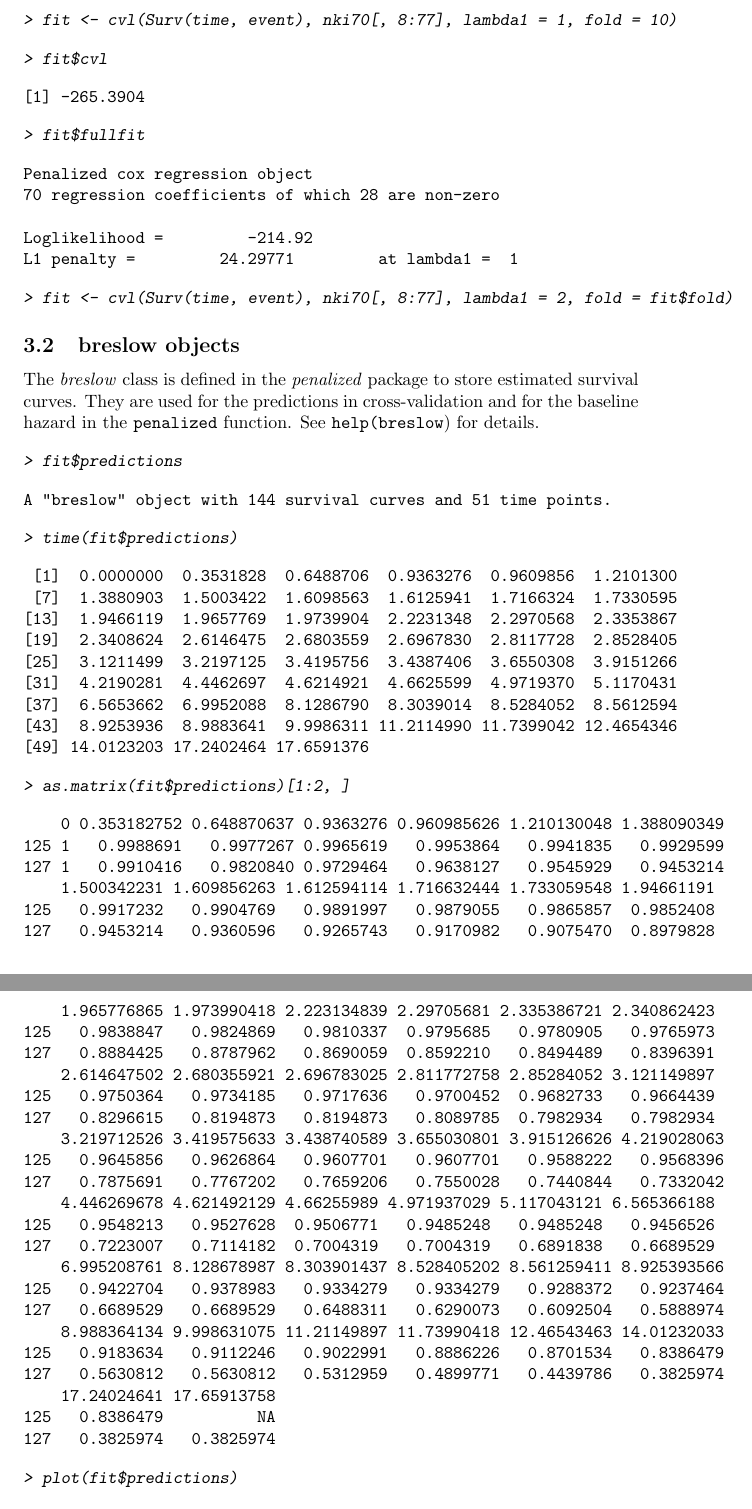
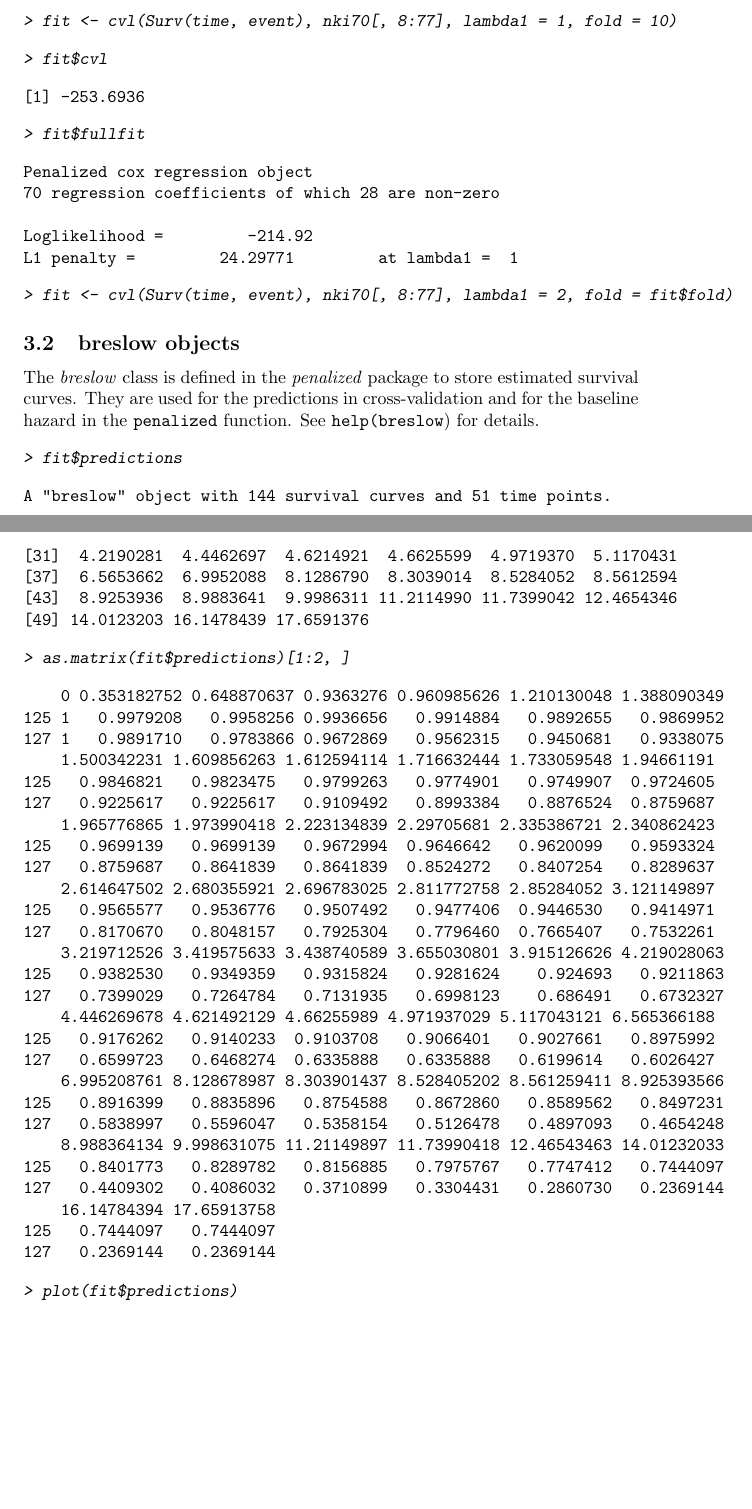
Before and after one commit to cran/penalized, a LaTeX document (inst/doc/penalized.tex): two parts of pages 7 and 8 of 13, joined at a grey line, cut so that both start at the same text, the shorter picture padded with empty space. The pictures show the PDF file inst/doc/penalized.pdf that the author committed with the source.

Commit message:
version 0.9-13

```diff
--- a/inst/doc/penalized.tex
+++ b/inst/doc/penalized.tex
@@ -263,39 +291,39 @@ A "breslow" object with 144 survival curves and 51 time points.
 [31]  4.2190281  4.4462697  4.6214921  4.6625599  4.9719370  5.1170431
 [37]  6.5653662  6.9952088  8.1286790  8.3039014  8.5284052  8.5612594
 [43]  8.9253936  8.9883641  9.9986311 11.2114990 11.7399042 12.4654346
-[49] 14.0123203 17.2402464 17.6591376
+[49] 14.0123203 16.1478439 17.6591376
 \end{Soutput}
 \begin{Sinput}
 > as.matrix(fit$predictions)[1:2, ]
 \end{Sinput}
 \begin{Soutput}
     0 0.353182752 0.648870637 0.9363276 0.960985626 1.210130048 1.388090349
-125 1   0.9988691   0.9977267 0.9965619   0.9953864   0.9941835   0.9929599
-127 1   0.9910416   0.9820840 0.9729464   0.9638127   0.9545929   0.9453214
+125 1   0.9979208   0.9958256 0.9936656   0.9914884   0.9892655   0.9869952
+127 1   0.9891710   0.9783866 0.9672869   0.9562315   0.9450681   0.9338075
     1.500342231 1.609856263 1.612594114 1.716632444 1.733059548 1.94661191
-125   0.9917232   0.9904769   0.9891997   0.9879055   0.9865857  0.9852408
-127   0.9453214   0.9360596   0.9265743   0.9170982   0.9075470  0.8979828
+125   0.9846821   0.9823475   0.9799263   0.9774901   0.9749907  0.9724605
+127   0.9225617   0.9225617   0.9109492   0.8993384   0.8876524  0.8759687
     1.965776865 1.973990418 2.223134839 2.29705681 2.335386721 2.340862423
-125   0.9838847   0.9824869   0.9810337  0.9795685   0.9780905   0.9765973
-127   0.8884425   0.8787962   0.8690059  0.8592210   0.8494489   0.8396391
+125   0.9699139   0.9699139   0.9672994  0.9646642   0.9620099   0.9593324
+127   0.8759687   0.8641839   0.8641839  0.8524272   0.8407254   0.8289637
     2.614647502 2.680355921 2.696783025 2.811772758 2.85284052 3.121149897
-125   0.9750364   0.9734185   0.9717636   0.9700452  0.9682733   0.9664439
-127   0.8296615   0.8194873   0.8194873   0.8089785  0.7982934   0.7982934
+125   0.9565577   0.9536776   0.9507492   0.9477406  0.9446530   0.9414971
+127   0.8170670   0.8048157   0.7925304   0.7796460  0.7665407   0.7532261
     3.219712526 3.419575633 3.438740589 3.655030801 3.915126626 4.219028063
-125   0.9645856   0.9626864   0.9607701   0.9607701   0.9588222   0.9568396
-127   0.7875691   0.7767202   0.7659206   0.7550028   0.7440844   0.7332042
+125   0.9382530   0.9349359   0.9315824   0.9281624    0.924693   0.9211863
+127   0.7399029   0.7264784   0.7131935   0.6998123    0.686491   0.6732327
     4.446269678 4.621492129 4.66255989 4.971937029 5.117043121 6.565366188
-125   0.9548213   0.9527628  0.9506771   0.9485248   0.9485248   0.9456526
-127   0.7223007   0.7114182  0.7004319   0.7004319   0.6891838   0.6689529
+125   0.9176262   0.9140233  0.9103708   0.9066401   0.9027661   0.8975992
+127   0.6599723   0.6468274  0.6335888   0.6335888   0.6199614   0.6026427
     6.995208761 8.128678987 8.303901437 8.528405202 8.561259411 8.925393566
-125   0.9422704   0.9378983   0.9334279   0.9334279   0.9288372   0.9237464
-127   0.6689529   0.6689529   0.6488311   0.6290073   0.6092504   0.5888974
+125   0.8916399   0.8835896   0.8754588   0.8672860   0.8589562   0.8497231
+127   0.5838997   0.5596047   0.5358154   0.5126478   0.4897093   0.4654248
     8.988364134 9.998631075 11.21149897 11.73990418 12.46543463 14.01232033
-125   0.9183634   0.9112246   0.9022991   0.8886226   0.8701534   0.8386479
-127   0.5630812   0.5630812   0.5312959   0.4899771   0.4439786   0.3825974
-    17.24024641 17.65913758
-125   0.8386479          NA
-127   0.3825974   0.3825974
+125   0.8401773   0.8289782   0.8156885   0.7975767   0.7747412   0.7444097
+127   0.4409302   0.4086032   0.3710899   0.3304431   0.2860730   0.2369144
+    16.14784394 17.65913758
+125   0.7444097   0.7444097
+127   0.2369144   0.2369144
 \end{Soutput}
 \begin{Sinput}
 > plot(fit$predictions)
```
Also changed, not shown: inst/doc/Rplots.ps, inst/doc/penalized-breslowplot.eps, inst/doc/penalized-breslowplot.pdf, inst/doc/penalized-profpathplot.eps, inst/doc/penalized-profpathplot.pdf, inst/doc/penalized-profplot1.eps, inst/doc/penalized-profplot1.pdf, inst/doc/penalized-profplot2.eps, inst/doc/penalized-profplot2.pdf, inst/doc/penalized-stepsplot.pdf, inst/doc/penalized.pdf, inst/doc/penalized.tex (62 more changed lines), 9 other files.
